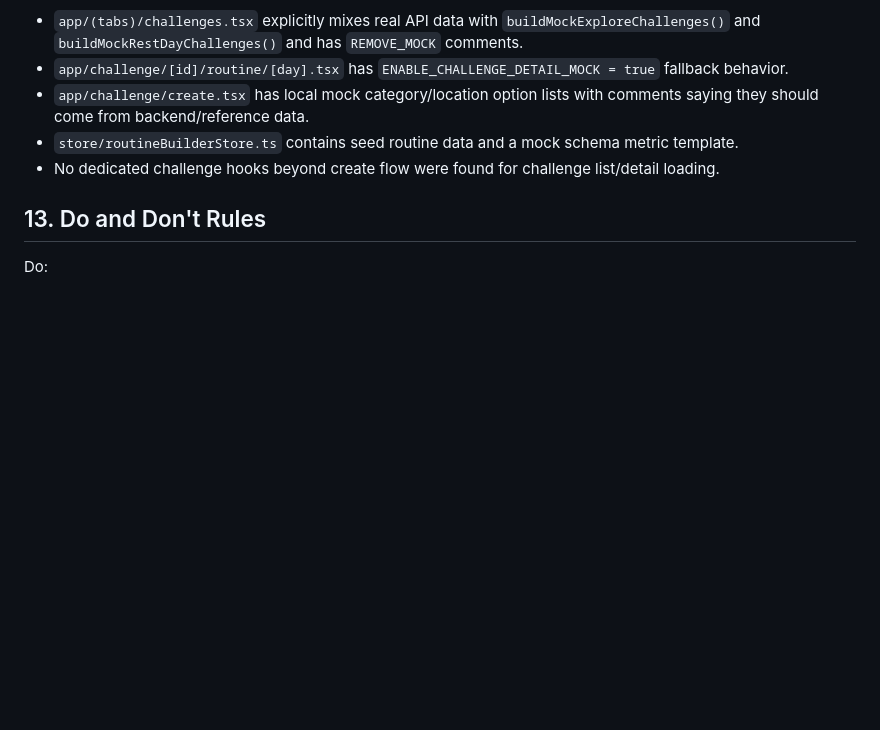
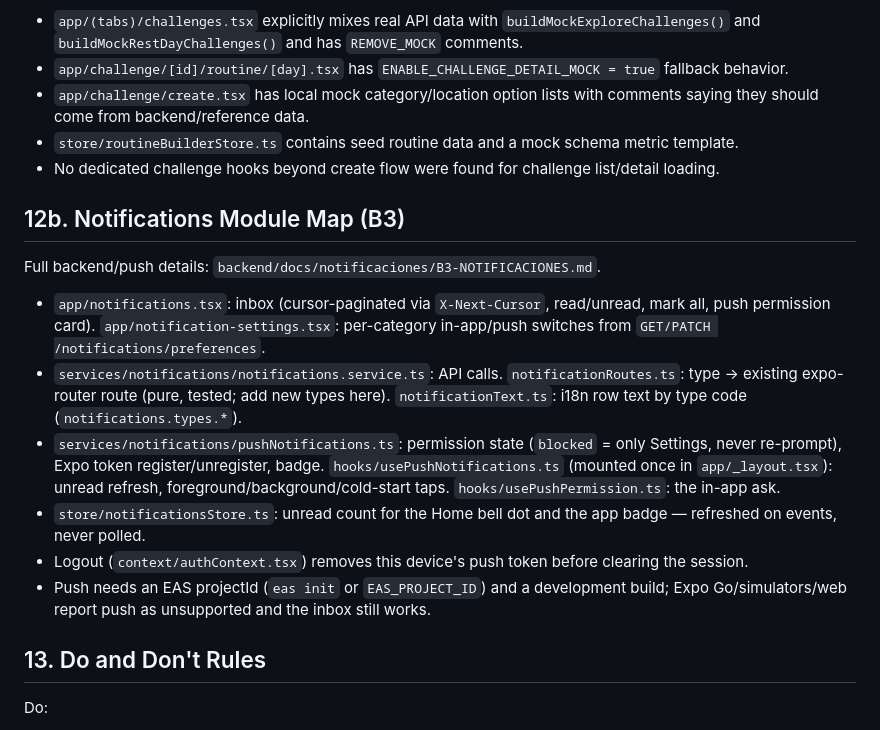
Before and after one commit to mariale-sierra/frontend, a Markdown page: docs/ARCHITECTURE-GUIDE.md, the part around the change. Rendered like a GitHub page; blank space fills up the shorter version.

Commit message:
documenta el modulo de notificaciones en la guia de arquitectura

```diff
--- a/docs/ARCHITECTURE-GUIDE.md
+++ b/docs/ARCHITECTURE-GUIDE.md
@@ -191,6 +191,15 @@ Mock data and gaps:
 - `store/routineBuilderStore.ts` contains seed routine data and a mock schema metric template.
 - No dedicated challenge hooks beyond create flow were found for challenge list/detail loading.
 
+## 12b. Notifications Module Map (B3)
+Full backend/push details: `backend/docs/notificaciones/B3-NOTIFICACIONES.md`.
+- `app/notifications.tsx`: inbox (cursor-paginated via `X-Next-Cursor`, read/unread, mark all, push permission card). `app/notification-settings.tsx`: per-category in-app/push switches from `GET/PATCH /notifications/preferences`.
+- `services/notifications/notifications.service.ts`: API calls. `notificationRoutes.ts`: type → existing expo-router route (pure, tested; add new types here). `notificationText.ts`: i18n row text by type code (`notifications.types.*`).
+- `services/notifications/pushNotifications.ts`: permission state (`blocked` = only Settings, never re-prompt), Expo token register/unregister, badge. `hooks/usePushNotifications.ts` (mounted once in `app/_layout.tsx`): unread refresh, foreground/background/cold-start taps. `hooks/usePushPermission.ts`: the in-app ask.
+- `store/notificationsStore.ts`: unread count for the Home bell dot and the app badge — refreshed on events, never polled.
+- Logout (`context/authContext.tsx`) removes this device's push token before clearing the session.
+- Push needs an EAS projectId (`eas init` or `EAS_PROJECT_ID`) and a development build; Expo Go/simulators/web report push as unsupported and the inbox still works.
+
 ## 13. Do and Don't Rules
 Do:
 - Read this guide and inspect the target route before editing.
```
